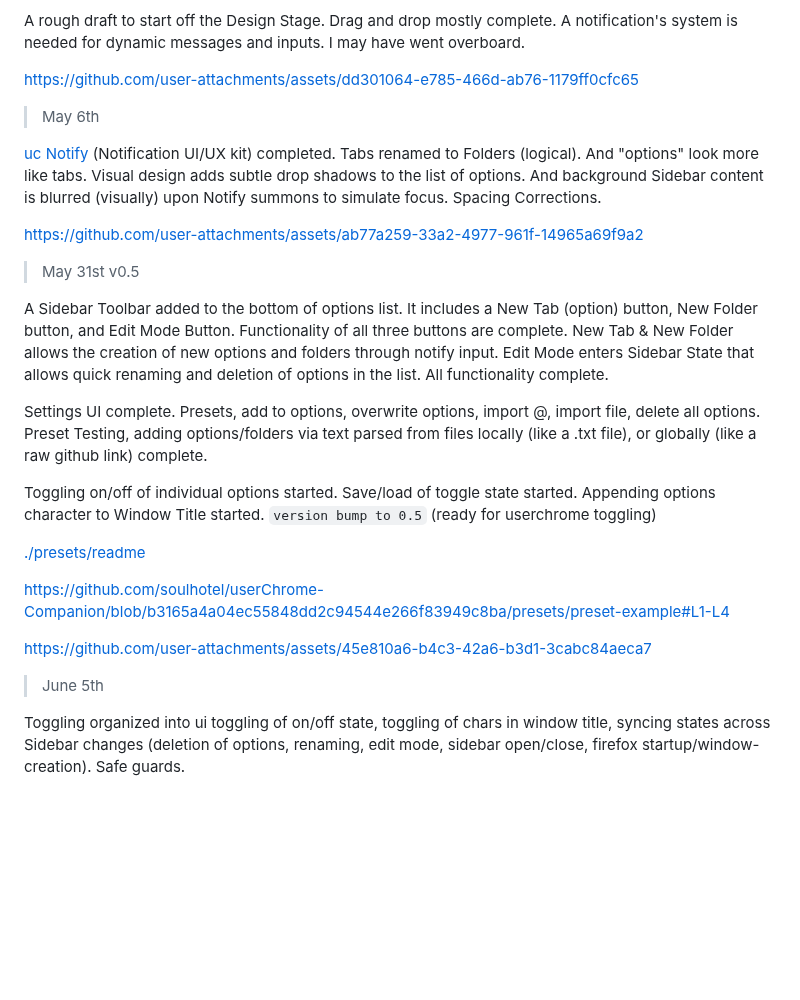
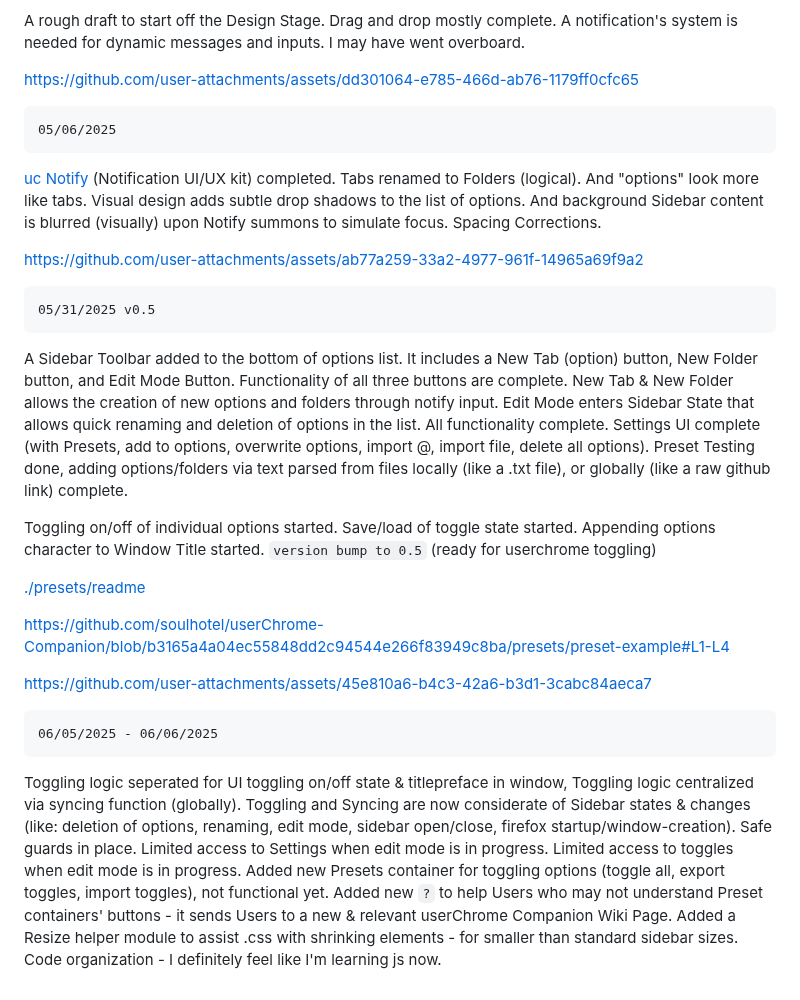
Before and after one commit to soulhotel/userChrome-Companion, a Markdown page: README.md, the part around one of its changes. Drawn GitHub-style; folded sections open; blank space fills up the shorter version.

````diff
--- a/README.md
+++ b/README.md
@@ -122,17 +140,19 @@ A rough draft to start off the Design Stage. Drag and drop mostly complete. A no
 
 https://github.com/user-attachments/assets/dd301064-e785-466d-ab76-1179ff0cfc65
 
-> May 6th
+```
+05/06/2025
+```
 
 [uc Notify](https://github.com/soulhotel/uc-notify) (Notification UI/UX kit) completed. Tabs renamed to Folders (logical). And "options" look more like tabs. Visual design adds subtle drop shadows to the list of options. And background Sidebar content is blurred (visually) upon Notify summons to simulate focus. Spacing Corrections.
 
 https://github.com/user-attachments/assets/ab77a259-33a2-4977-961f-14965a69f9a2
 
-> May 31st v0.5
+```
+05/31/2025 v0.5
+```
 
-A Sidebar Toolbar added to the bottom of options list. It includes a New Tab (option) button, New Folder button, and Edit Mode Button. Functionality of all three buttons are complete. New Tab & New Folder allows the creation of new options and folders through notify input. Edit Mode enters Sidebar State that allows quick renaming and deletion of options in the list. All functionality complete.
-
-Settings UI complete. Presets, add to options, overwrite options, import @, import file, delete all options. Preset Testing, adding options/folders via text parsed from files locally (like a .txt file), or globally (like a raw github link) complete.
+A Sidebar Toolbar added to the bottom of options list. It includes a New Tab (option) button, New Folder button, and Edit Mode Button. Functionality of all three buttons are complete. New Tab & New Folder allows the creation of new options and folders through notify input. Edit Mode enters Sidebar State that allows quick renaming and deletion of options in the list. All functionality complete. Settings UI complete (with Presets, add to options, overwrite options, import @, import file, delete all options). Preset Testing done, adding options/folders via text parsed from files locally (like a .txt file), or globally (like a raw github link) complete.
 
 Toggling on/off of individual options started. Save/load of toggle state started. Appending options character to Window Title started. `version bump to 0.5` (ready for userchrome toggling)
 
@@ -142,8 +162,10 @@ https://github.com/soulhotel/userChrome-Companion/blob/b3165a4a04ec55848dd2c9454
 
 https://github.com/user-attachments/assets/45e810a6-b4c3-42a6-b3d1-3cabc84aeca7
 
-> June 5th
+```
+06/05/2025 - 06/06/2025
+```
 
-Toggling organized into ui toggling of on/off state, toggling of chars in window title, syncing states across Sidebar changes (deletion of options, renaming, edit mode, sidebar open/close, firefox startup/window-creation). Safe guards.
+Toggling logic seperated for UI toggling on/off state & titlepreface in window, Toggling logic centralized via syncing function (globally). Toggling and Syncing are now considerate of Sidebar states & changes (like: deletion of options, renaming, edit mode, sidebar open/close, firefox startup/window-creation). Safe guards in place. Limited access to Settings when edit mode is in progress. Limited access to toggles when edit mode is in progress. Added new Presets container for toggling options (toggle all, export toggles, import toggles), not functional yet. Added new `?` to help Users who may not understand Preset containers' buttons - it sends Users to a new & relevant userChrome Companion Wiki Page. Added a Resize helper module to assist .css with shrinking elements - for smaller than standard sidebar sizes. Code organization - I definitely feel like I'm learning js now.
 
 </details>
````
Also changed, not shown: other parts of README.md (+28 -10 lines).
